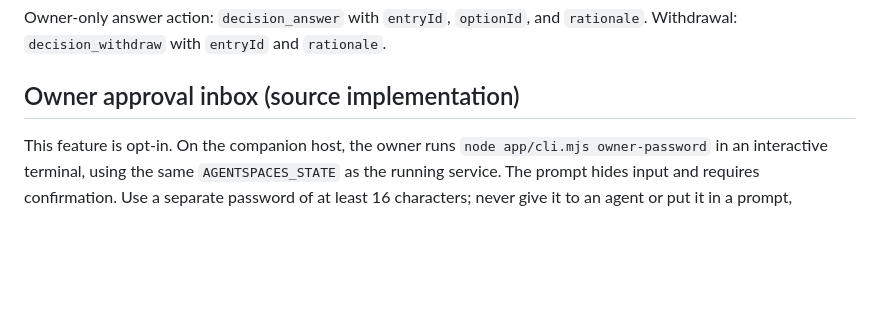
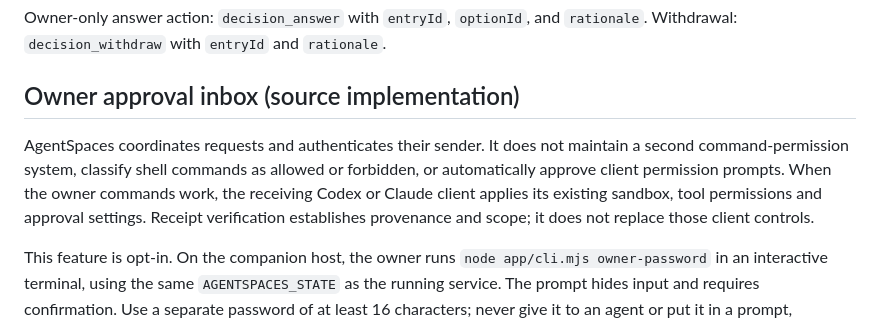
Before and after one commit to Weston-Tyler/agentspaces-desktop, a Markdown page: docs/coordination.md, the part around the change. GitHub-like rendering; blank space fills up the shorter version.

Commit message:
Clarify that native clients own command permission enforcement

```diff
--- a/docs/coordination.md
+++ b/docs/coordination.md
@@ -33,6 +33,13 @@ Owner-only answer action: `decision_answer` with `entryId`, `optionId`, and
 `rationale`. Withdrawal: `decision_withdraw` with `entryId` and `rationale`.
 
 ## Owner approval inbox (source implementation)
+
+AgentSpaces coordinates requests and authenticates their sender. It does not
+maintain a second command-permission system, classify shell commands as allowed
+or forbidden, or automatically approve client permission prompts. When the owner
+commands work, the receiving Codex or Claude client applies its existing
+sandbox, tool permissions and approval settings. Receipt verification establishes
+provenance and scope; it does not replace those client controls.
 
 This feature is opt-in. On the companion host, the owner runs
 `node app/cli.mjs owner-password` in an interactive terminal, using the same
```
